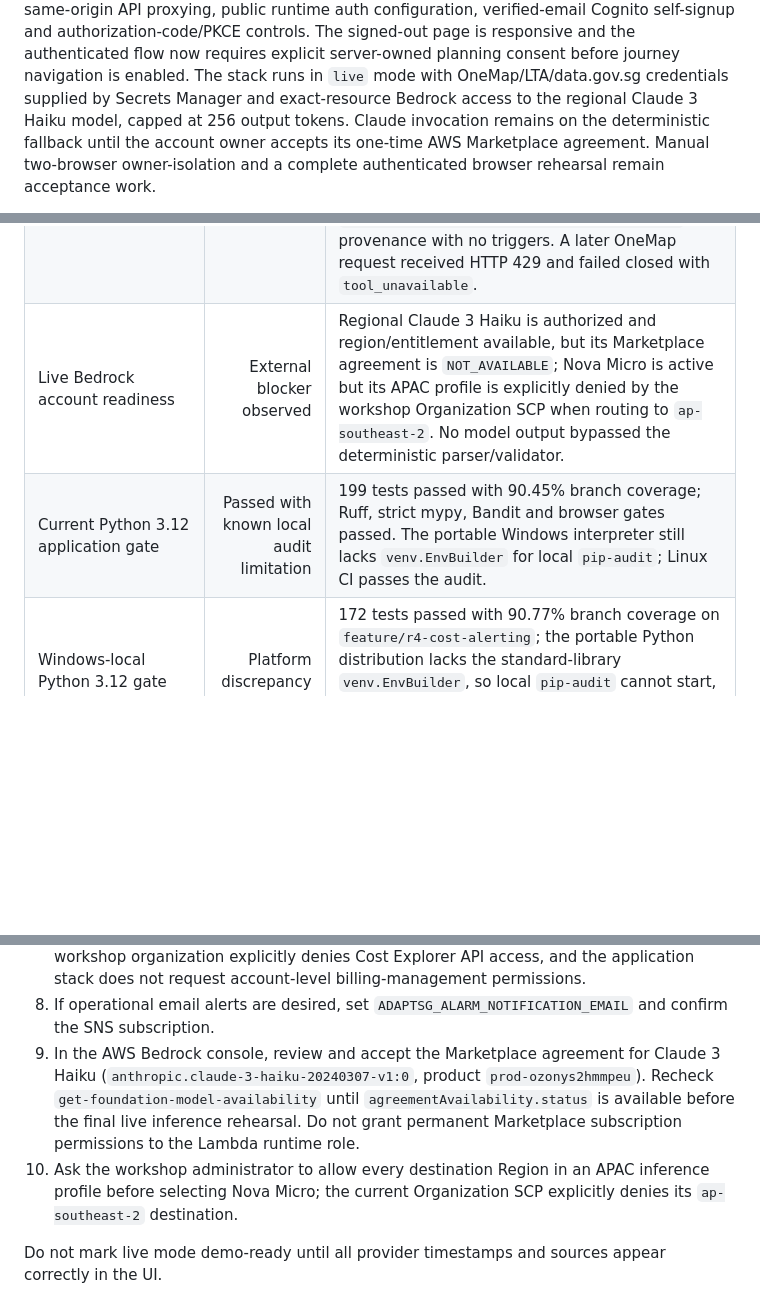
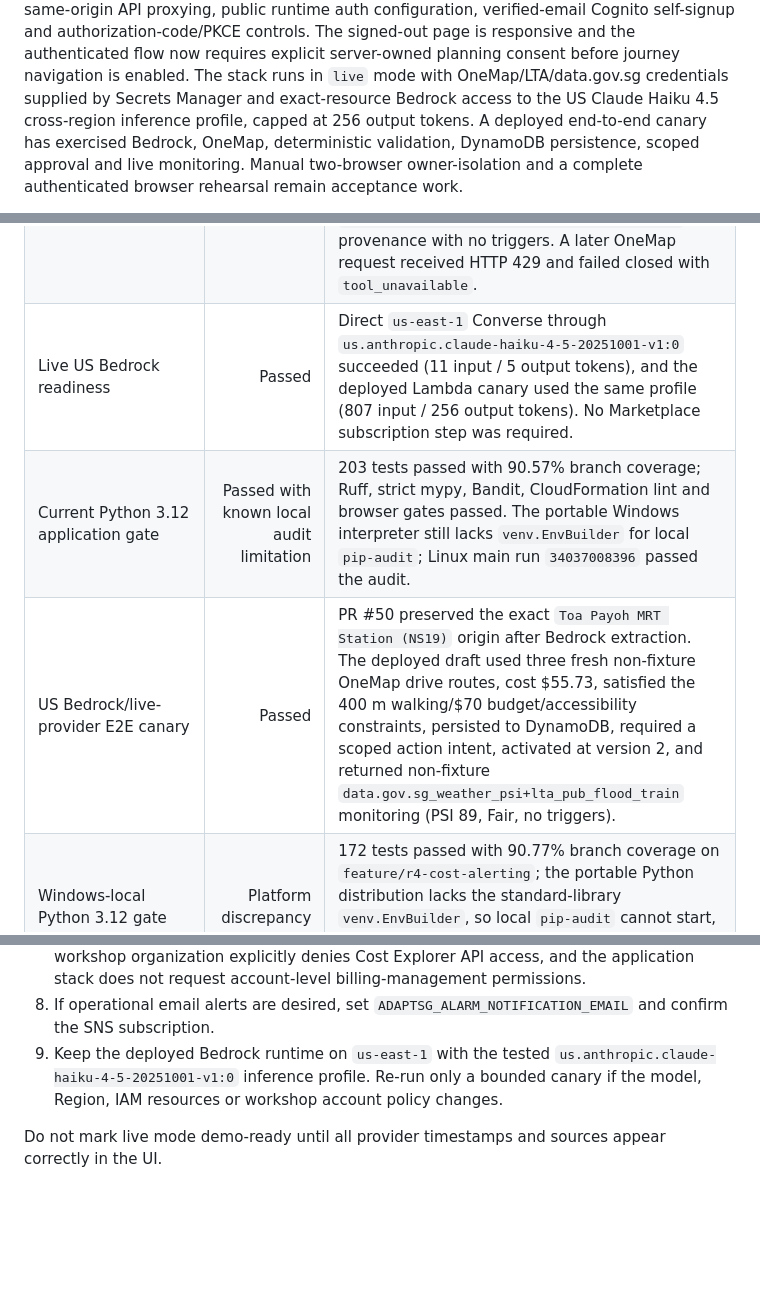
Before and after one commit to BarneyLaw/simplify-next, a Markdown page: PROGRESS.md, 3 parts joined by grey strips. Drawn GitHub-style; blank space fills up the shorter version.

Commit message:
docs: record US Bedrock live canary

```diff
--- a/PROGRESS.md
+++ b/PROGRESS.md
@@ -17,8 +17,8 @@ private S3, CloudFront Origin Access Control, same-origin API proxying, public r
 configuration, verified-email Cognito self-signup and authorization-code/PKCE controls. The signed-out
 page is responsive and the authenticated flow now requires explicit server-owned planning consent before
 journey navigation is enabled. The stack runs in `live` mode with OneMap/LTA/data.gov.sg credentials
-supplied by Secrets Manager and exact-resource Bedrock access to the regional Claude 3 Haiku model,
-capped at 256 output tokens. Claude invocation remains on the deterministic fallback until the account
-owner accepts its one-time AWS Marketplace agreement. Manual two-browser owner-isolation and a complete
-authenticated browser rehearsal remain acceptance work.
+supplied by Secrets Manager and exact-resource Bedrock access to the US Claude Haiku 4.5 cross-region
+inference profile, capped at 256 output tokens. A deployed end-to-end canary has exercised Bedrock,
+OneMap, deterministic validation, DynamoDB persistence, scoped approval and live monitoring. Manual
+two-browser owner-isolation and a complete authenticated browser rehearsal remain acceptance work.
 
@@ -100,8 +100,9 @@ unavailable locally, so SAM validation and builds run in GitHub Actions.
 | OneMap credential and typed adapters | Passed live | Search returned five Toa Payoh candidates and one Gardens by the Bay candidate; walking routing returned fresh non-fixture provenance (`onemap_walk+transport_cost_policy_v1`), 76 minutes and 6,271 m |
 | Controlled Bedrock canary (deterministic providers) | Passed | One regional Claude 3 Haiku inference used 783 input and 256 output tokens; deterministic validation passed before the journey was accepted, and DynamoDB/action-intent/approval/monitor readback passed |
 | Live-provider journey canary | Partial / safe failure | Qualified origin `Toa Payoh MRT Station (NS19)` resolved uniquely; a validated fallback draft used fresh non-fixture OneMap drive routes, persisted in DynamoDB, required a scoped action intent, activated at version 2, and monitoring returned non-fixture `data.gov.sg_weather_psi+lta_pub_flood_train` provenance with no triggers. A later OneMap request received HTTP 429 and failed closed with `tool_unavailable`. |
-| Live Bedrock account readiness | External blocker observed | Regional Claude 3 Haiku is authorized and region/entitlement available, but its Marketplace agreement is `NOT_AVAILABLE`; Nova Micro is active but its APAC profile is explicitly denied by the workshop Organization SCP when routing to `ap-southeast-2`. No model output bypassed the deterministic parser/validator. |
-| Current Python 3.12 application gate | Passed with known local audit limitation | 199 tests passed with 90.45% branch coverage; Ruff, strict mypy, Bandit and browser gates passed. The portable Windows interpreter still lacks `venv.EnvBuilder` for local `pip-audit`; Linux CI passes the audit. |
+| Live US Bedrock readiness | Passed | Direct `us-east-1` Converse through `us.anthropic.claude-haiku-4-5-20251001-v1:0` succeeded (11 input / 5 output tokens), and the deployed Lambda canary used the same profile (807 input / 256 output tokens). No Marketplace subscription step was required. |
+| Current Python 3.12 application gate | Passed with known local audit limitation | 203 tests passed with 90.57% branch coverage; Ruff, strict mypy, Bandit, CloudFormation lint and browser gates passed. The portable Windows interpreter still lacks `venv.EnvBuilder` for local `pip-audit`; Linux main run `34037008396` passed the audit. |
+| US Bedrock/live-provider E2E canary | Passed | PR #50 preserved the exact `Toa Payoh MRT Station (NS19)` origin after Bedrock extraction. The deployed draft used three fresh non-fixture OneMap drive routes, cost $55.73, satisfied the 400 m walking/$70 budget/accessibility constraints, persisted to DynamoDB, required a scoped action intent, activated at version 2, and returned non-fixture `data.gov.sg_weather_psi+lta_pub_flood_train` monitoring (PSI 89, Fair, no triggers). |
 | Windows-local Python 3.12 gate | Platform discrepancy | 172 tests passed with 90.77% branch coverage on `feature/r4-cost-alerting`; the portable Python distribution lacks the standard-library `venv.EnvBuilder`, so local `pip-audit` cannot start, while the Linux main gate passes dependency audit |
 | Durable trust/location deployment | Passed | PR #36 merged at `e599875`; main run `34022280410` deployed and verified it successfully |
 | Configurable Bedrock rollout branch | 192 tests passed | Python 3.12.10, 90.43% branch coverage; Ruff, strict mypy, Bandit, CloudFormation/SAM lint, workflow YAML and 19 browser-auth tests passed locally; Windows lacks `make` for the custom SAM build and its portable Python still cannot start `pip-audit`, so Linux CI remains authoritative for those two gates |
@@ -180,14 +184,9 @@ The repository keeps each feature boundary visible and uses incremental commits.
     account-level billing-management permissions.
 8. If operational email alerts are desired, set `ADAPTSG_ALARM_NOTIFICATION_EMAIL` and confirm the
     SNS subscription.
-9. In the AWS Bedrock console, review and accept the Marketplace agreement for Claude 3 Haiku
-   (`anthropic.claude-3-haiku-20240307-v1:0`, product `prod-ozonys2hmmpeu`). Recheck
-   `get-foundation-model-availability` until `agreementAvailability.status` is available before the
-   final live inference rehearsal. Do not grant permanent Marketplace subscription permissions to
-   the Lambda runtime role.
-10. Ask the workshop administrator to allow every destination Region in an APAC inference profile
-    before selecting Nova Micro; the current Organization SCP explicitly denies its
-    `ap-southeast-2` destination.
+9. Keep the deployed Bedrock runtime on `us-east-1` with the tested
+   `us.anthropic.claude-haiku-4-5-20251001-v1:0` inference profile. Re-run only a bounded canary if
+   the model, Region, IAM resources or workshop account policy changes.
 
 Do not mark live mode demo-ready until all provider timestamps and sources appear correctly in the UI.
 
```
Also changed, not shown: other parts of PROGRESS.md (+8 -4 lines).
